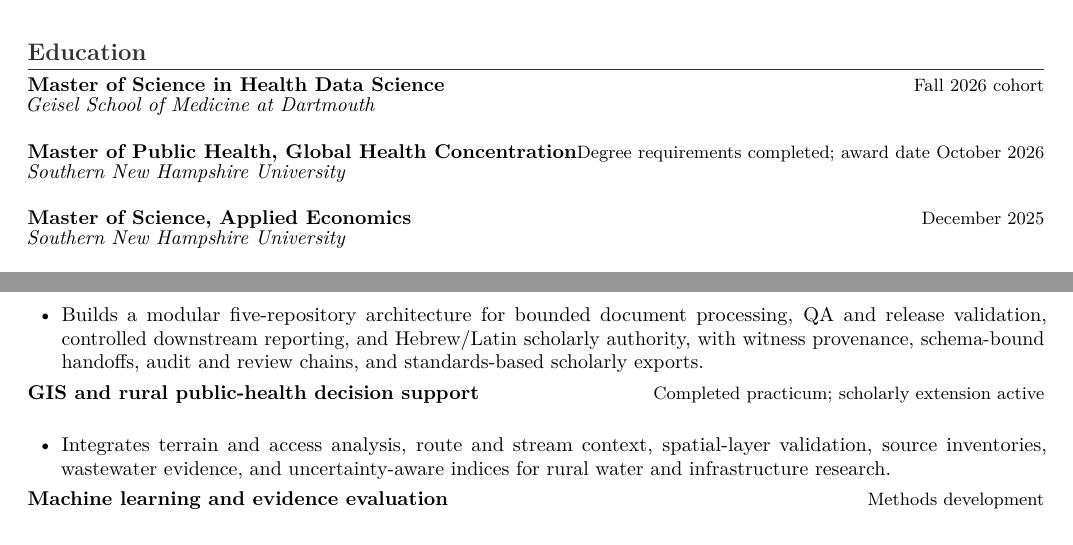
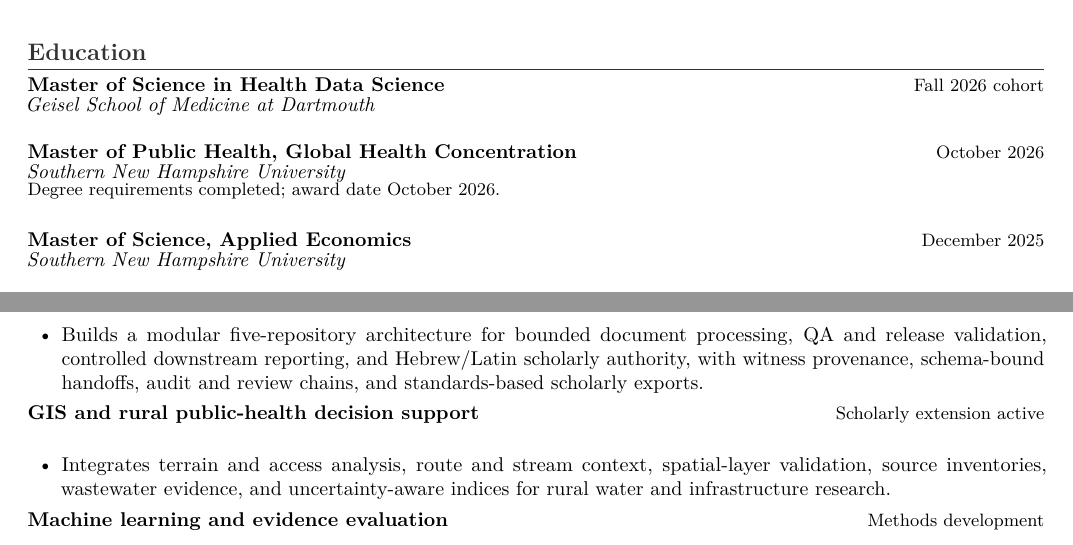
Before and after one commit to pskeffington/CV-Public-Facing, a LaTeX CV (cv/academic_cv_public.tex): two parts of pages 1 and 2 of 3, joined at a grey line, cut so that both start at the same text. Compiled offline with pdfLaTeX.

Commit message:
Refine MPH education display for clean CV alignment

```diff
--- a/cv/academic_cv_public.tex
+++ b/cv/academic_cv_public.tex
@@ -7,7 +7,8 @@
 
 \section*{Education}
 \eduentry{Master of Science in Health Data Science}{Fall 2026 cohort}{Geisel School of Medicine at Dartmouth}
-\eduentry{Master of Public Health, Global Health Concentration}{Degree requirements completed; award date October 2026}{Southern New Hampshire University}
+\eduentry{Master of Public Health, Global Health Concentration}{October 2026}{Southern New Hampshire University}
+{\small Degree requirements completed; award date October 2026.}\\[-1pt]
 \eduentry{Master of Science, Applied Economics}{December 2025}{Southern New Hampshire University}
 \eduentry{Bachelor of Arts, Mathematics}{June 2019}{Southern New Hampshire University}
 \eduentry{Bachelor of Science, Information Technology}{January 2018}{Southern New Hampshire University}
@@ -29,7 +30,7 @@
     \item Builds a modular five-repository architecture for bounded document processing, QA and release validation, controlled downstream reporting, and Hebrew/Latin scholarly authority, with witness provenance, schema-bound handoffs, audit and review chains, and standards-based scholarly exports.
 \end{cvbullets}
 
-\cvrole{GIS and rural public-health decision support}{Completed practicum; scholarly extension active}
+\cvrole{GIS and rural public-health decision support}{Scholarly extension active}
 \begin{cvbullets}
     \item Integrates terrain and access analysis, route and stream context, spatial-layer validation, source inventories, wastewater evidence, and uncertainty-aware indices for rural water and infrastructure research.
 \end{cvbullets}
```
